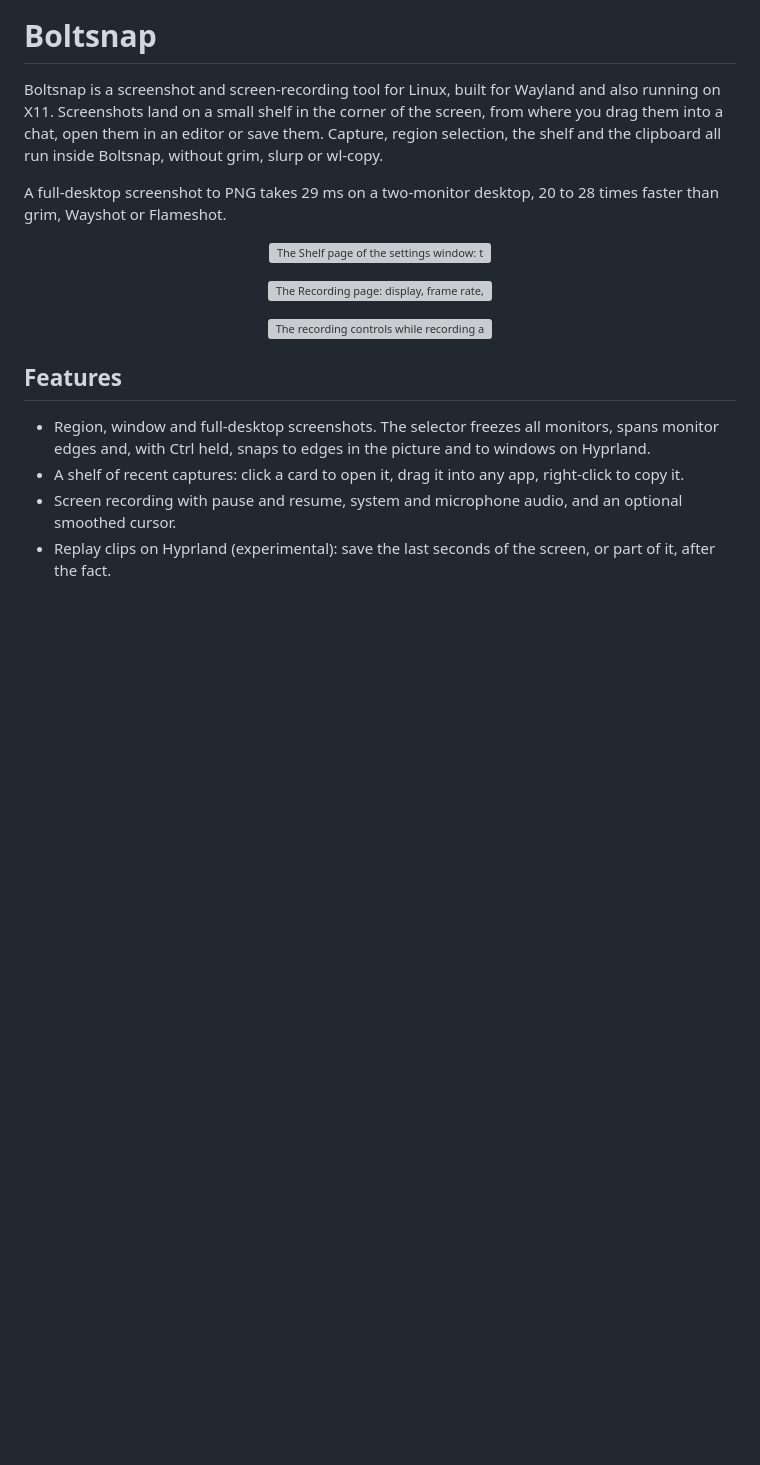
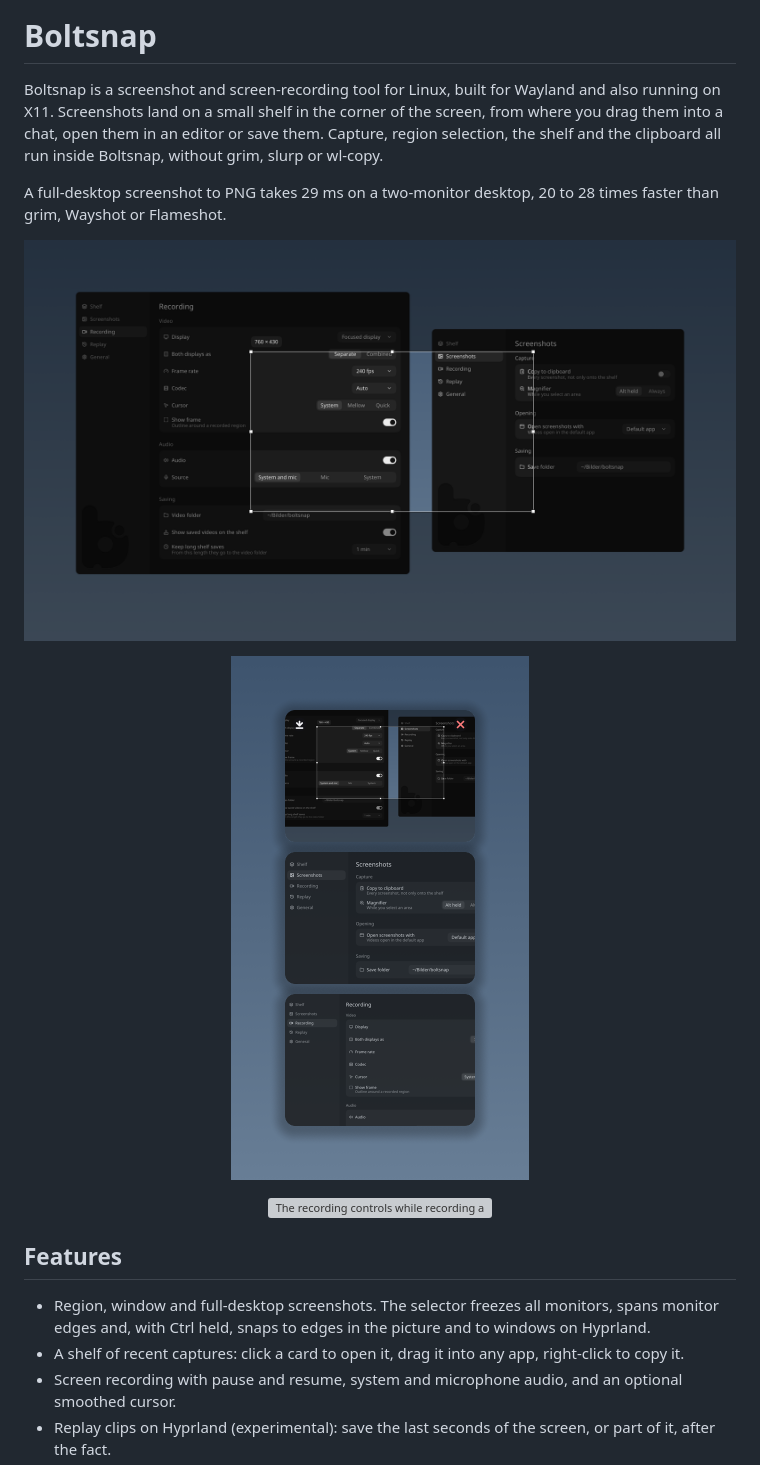
Before and after one commit to drvcvt/boltsnap, a Markdown page: README.md, the part around the change. GitHub-like rendering; pictures changed too: assets/screenshots/selector.png (added), assets/screenshots/shelf.png (added); blank space fills up the shorter version; grey boxes are pictures that could not be loaded.

Commit message:
Docs: README pictures of the selector and the shelf, rendered headless

```diff
--- a/README.md
+++ b/README.md
@@ -9,11 +9,11 @@ all run inside Boltsnap, without grim, slurp or wl-copy.
 A full-desktop screenshot to PNG takes 29 ms on a two-monitor desktop, 20 to 28 times faster than grim, Wayshot or Flameshot.
 
 <p align="center">
-  <img src="assets/screenshots/settings-shelf.png" alt="The Shelf page of the settings window: two cards to try out at their real size, card size, count, corner and the cards' look" width="760">
+  <img src="assets/screenshots/selector.png" alt="The region selector over two windows: the screen dimmed outside a 760 by 430 selection, its size above it and handles on its edges" width="760">
 </p>
 
 <p align="center">
-  <img src="assets/screenshots/settings-recording.png" alt="The Recording page: display, frame rate, codec, cursor, audio and where recordings are saved" width="760">
+  <img src="assets/screenshots/shelf.png" alt="The shelf: three earlier screenshots stacked as cards, the newest hovered with its save and close buttons" width="298">
 </p>
 
 <p align="center">
```
Also changed, not shown: docs/guide/configuration.md (+8 -0 lines), 3 other files.
